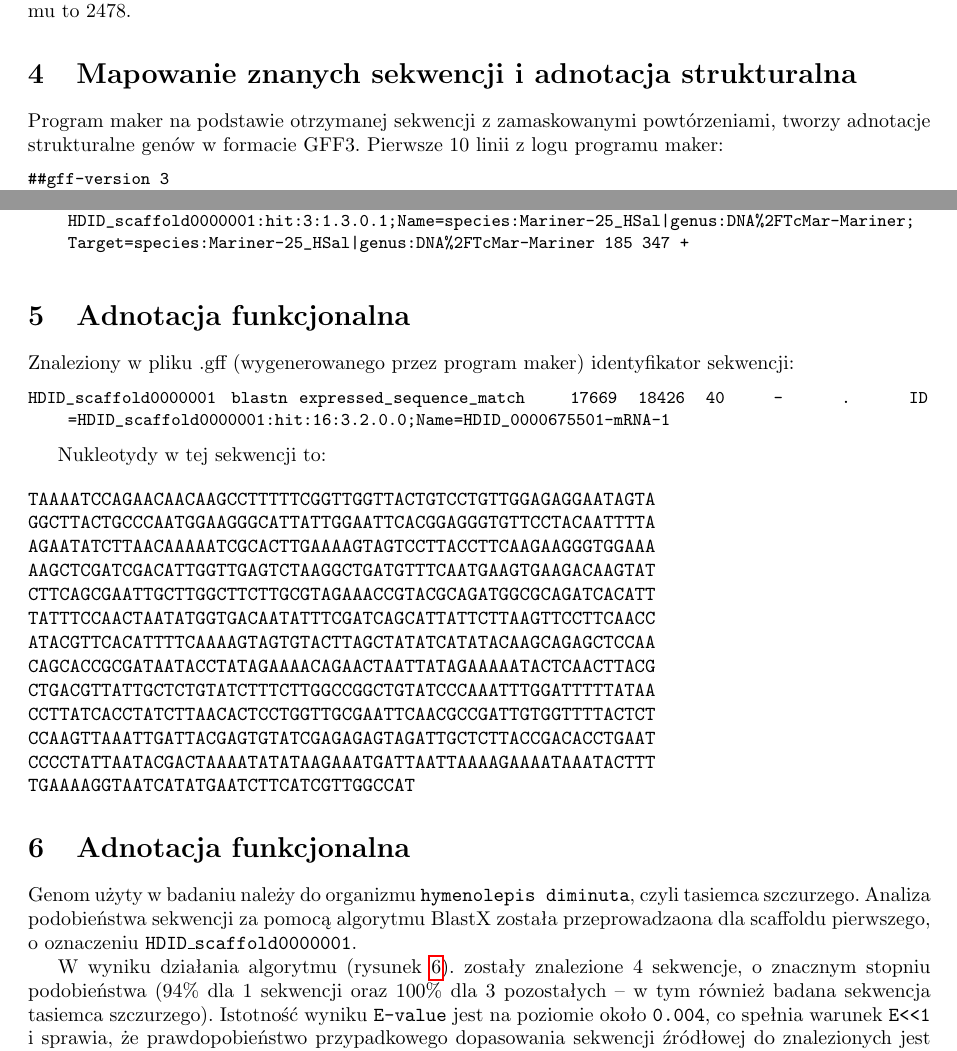
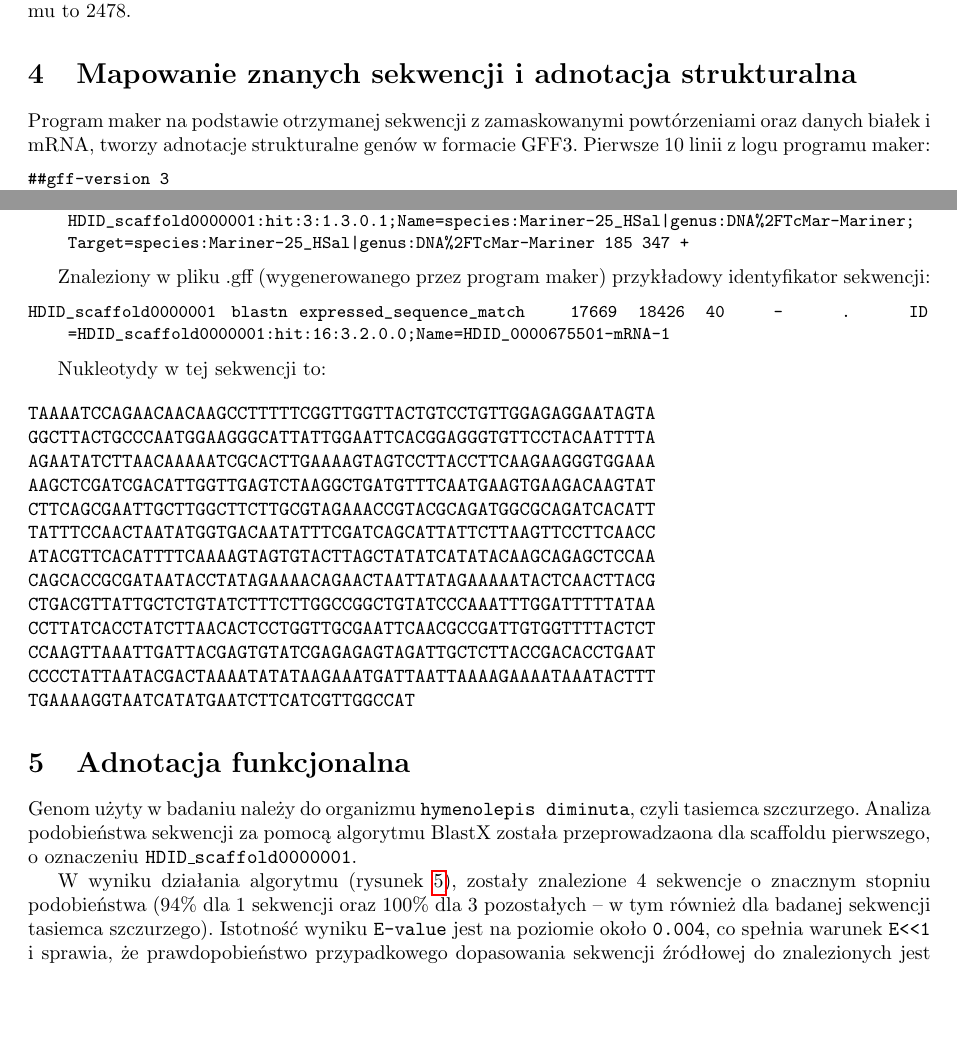
Before and after one commit to Valian/MBI-exercises, a LaTeX document (cw2/doc/main.tex): two parts of pages 1 and 2 of 3, joined at a grey line, cut so that both start at the same text, the shorter picture padded with empty space. Compiled offline with pdfLaTeX.

Commit message:
Add small doc fixes

```diff
--- a/cw2/doc/main.tex
+++ b/cw2/doc/main.tex
@@ -59,7 +59,13 @@ W naszym eksperymencie, ilość nukleotydów która została zamaskowana w wynik
 
 \section{Mapowanie znanych sekwencji i adnotacja strukturalna}
 
-Program maker na podstawie otrzymanej sekwencji z zamaskowanymi powtórzeniami, tworzy adnotacje strukturalne genów w formacie GFF3.
+% MAKER is a program that produces gene annotations in GFF3 format using
+% evidence such as EST alignments and protein homology. MAKER can be used to
+% produce gene annotations for new genomes as well as update annotations
+% from existing genome databases.
+
+Program maker na podstawie otrzymanej sekwencji z zamaskowanymi powtórzeniami
+oraz danych białek i mRNA, tworzy adnotacje strukturalne genów w formacie GFF3.
 Pierwsze 10 linii z logu programu maker:
 \begin{lstlisting}
 ##gff-version 3
@@ -74,8 +80,7 @@ HDID_scaffold0000001	repeatmasker	match_part	162805	163521	673	+	.	ID=HDID_scaff
 HDID_scaffold0000001	repeatmasker	match	163678	163840	231	+	.	ID=HDID_scaffold0000001:hit:3:1.3.0.1;Name=species:Mariner-25_HSal|genus:DNA%2FTcMar-Mariner;Target=species:Mariner-25_HSal|genus:DNA%2FTcMar-Mariner 185 347 +
 \end{lstlisting}
 
-\section{Adnotacja funkcjonalna}
-Znaleziony w pliku .gff (wygenerowanego przez program maker) identyfikator sekwencji:
+Znaleziony w pliku .gff (wygenerowanego przez program maker) przykładowy identyfikator sekwencji:
 \begin{lstlisting}
 HDID_scaffold0000001	blastn	expressed_sequence_match	17669	18426	40	-	.	ID=HDID_scaffold0000001:hit:16:3.2.0.0;Name=HDID_0000675501-mRNA-1
 \end{lstlisting}
@@ -100,11 +105,12 @@ TGAAAAGGTAATCATATGAATCTTCATCGTTGGCCAT
 
 
 \section{Adnotacja funkcjonalna}
-Genom użyty w badaniu należy do organizmu \texttt{hymenolepis diminuta}, czyli tasiemca szczurzego. Analiza podobieństwa sekwencji za pomocą
-algorytmu BlastX została przeprowadzaona dla scaffoldu pierwszego, o oznaczeniu \texttt{HDID\_scaffold0000001}.
+Genom użyty w badaniu należy do organizmu \texttt{hymenolepis diminuta}, czyli tasiemca szczurzego.
+Analiza podobieństwa sekwencji za pomocą algorytmu BlastX została przeprowadzaona dla scaffoldu pierwszego,
+o oznaczeniu \texttt{HDID\_scaffold0000001}.
 
-W wyniku działania algorytmu (rysunek \ref{fig:result}). zostały znalezione 4 sekwencje, o znacznym stopniu podobieństwa
-(94\% dla 1 sekwencji oraz 100\% dla 3 pozostałych -- w tym również badana sekwencja tasiemca szczurzego).
+W wyniku działania algorytmu (rysunek \ref{fig:result}), zostały znalezione 4 sekwencje o znacznym stopniu podobieństwa
+(94\% dla 1 sekwencji oraz 100\% dla 3 pozostałych -- w tym również dla badanej sekwencji tasiemca szczurzego).
 Istotność wyniku \texttt{E-value} jest na poziomie około \texttt{0.004},
 co spełnia warunek \texttt{E<<1} i sprawia, że prawdopobieństwo przypadkowego dopasowania
 sekwencji źródłowej do znalezionych jest bardzo małe.
```
Also changed, not shown: cw2/doc/main.tex (2 more changed lines), 1 other file.
